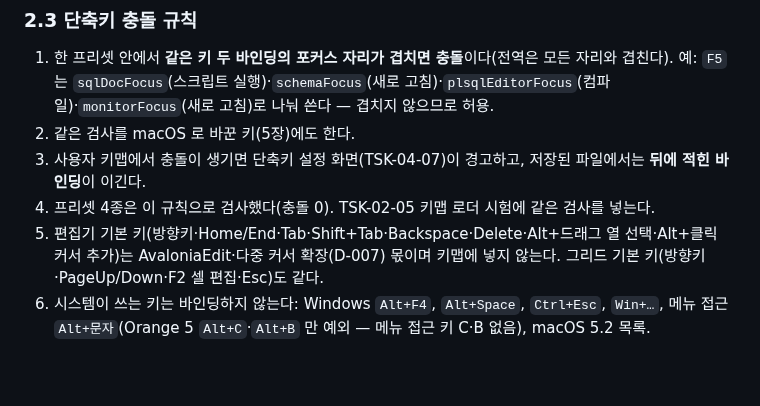
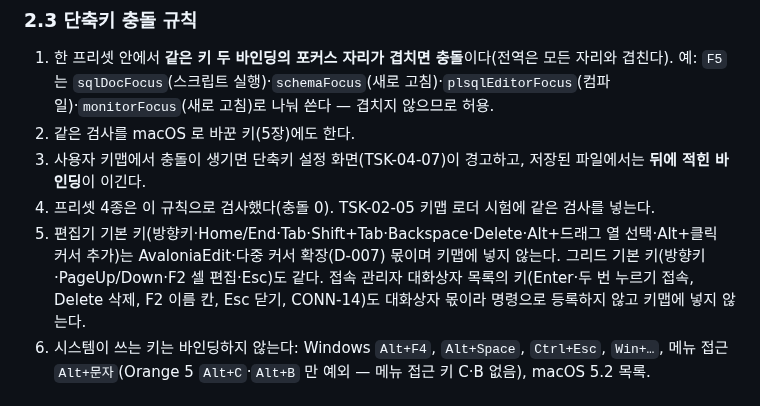
Before and after one commit to jongik-sv/oranda, a Markdown page: docs/design/commands.md, the part around the change. Rendered like a GitHub page; blank space fills up the shorter version.

Commit message:
docs(commands): note connection manager dialog keys stay out of keymaps
Co-Authored-By: Claude Opus 5.5 <noreply@anthropic.com>

```diff
--- a/docs/design/commands.md
+++ b/docs/design/commands.md
@@ -96,7 +96,7 @@
 2. 같은 검사를 macOS 로 바꾼 키(5장)에도 한다.
 3. 사용자 키맵에서 충돌이 생기면 단축키 설정 화면(TSK-04-07)이 경고하고, 저장된 파일에서는 **뒤에 적힌 바인딩**이 이긴다.
 4. 프리셋 4종은 이 규칙으로 검사했다(충돌 0). TSK-02-05 키맵 로더 시험에 같은 검사를 넣는다.
-5. 편집기 기본 키(방향키·Home/End·Tab·Shift+Tab·Backspace·Delete·Alt+드래그 열 선택·Alt+클릭 커서 추가)는 AvaloniaEdit·다중 커서 확장(D-007) 몫이며 키맵에 넣지 않는다. 그리드 기본 키(방향키·PageUp/Down·F2 셀 편집·Esc)도 같다.
+5. 편집기 기본 키(방향키·Home/End·Tab·Shift+Tab·Backspace·Delete·Alt+드래그 열 선택·Alt+클릭 커서 추가)는 AvaloniaEdit·다중 커서 확장(D-007) 몫이며 키맵에 넣지 않는다. 그리드 기본 키(방향키·PageUp/Down·F2 셀 편집·Esc)도 같다. 접속 관리자 대화상자 목록의 키(Enter·두 번 누르기 접속, Delete 삭제, F2 이름 칸, Esc 닫기, CONN-14)도 대화상자 몫이라 명령으로 등록하지 않고 키맵에 넣지 않는다.
 6. 시스템이 쓰는 키는 바인딩하지 않는다: Windows `Alt+F4`, `Alt+Space`, `Ctrl+Esc`, `Win+…`, 메뉴 접근 `Alt+문자`(Orange 5 `Alt+C`·`Alt+B` 만 예외 — 메뉴 접근 키 C·B 없음), macOS 5.2 목록.
 
 ## 3. 범주 = 메뉴 묶음
```
